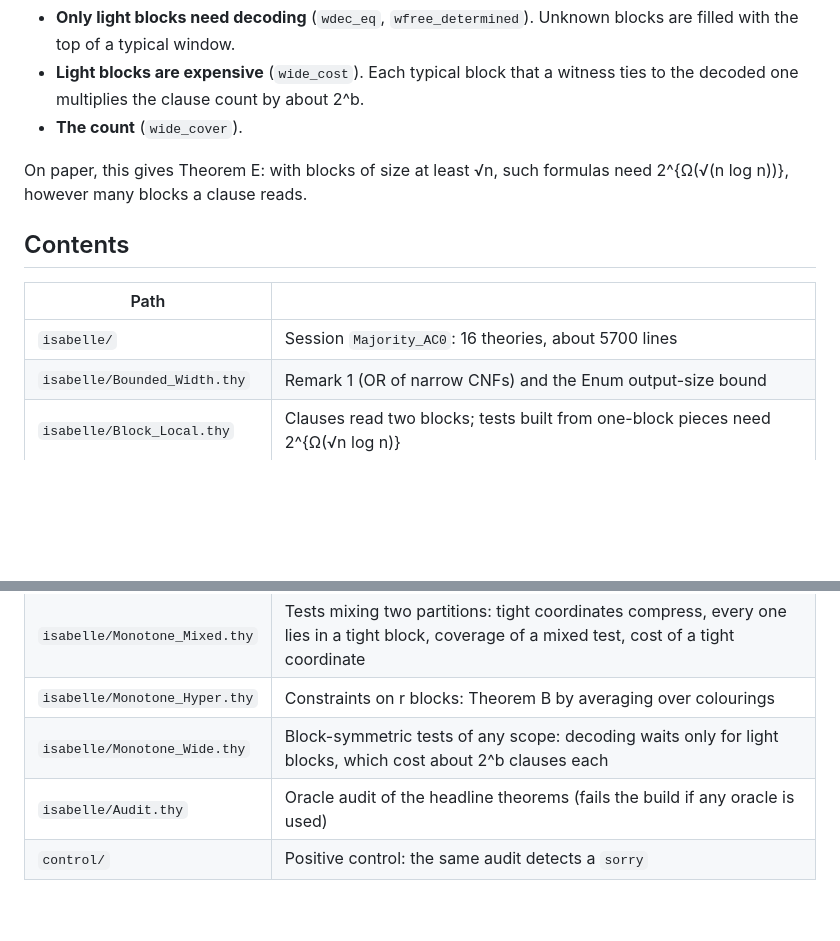
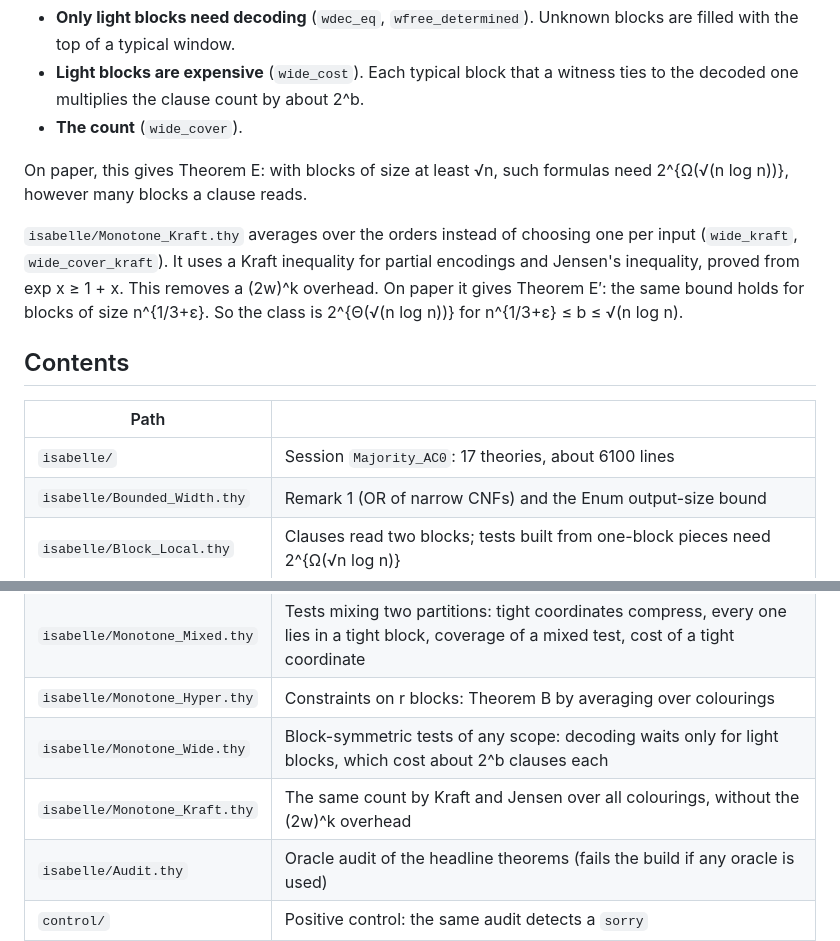
Before and after one commit to ott2/circuitub, a Markdown page: README.md, 2 parts joined by grey strips. GitHub-like rendering; blank space fills up the shorter version.

Commit message:
Extensions: Theorem E', block-symmetric tests of any scope with blocks of size n^(1/3+eps)
Co-Authored-By: Claude Opus 5.5 (1M context) <noreply@anthropic.com>

```diff
--- a/README.md
+++ b/README.md
@@ -91,11 +91,17 @@ may be any block-symmetric monotone CNF:
 On paper, this gives Theorem E: with blocks of size at least √n, such formulas need
 2^{Ω(√(n log n))}, however many blocks a clause reads.
 
+`isabelle/Monotone_Kraft.thy` averages over the orders instead of choosing one per input
+(`wide_kraft`, `wide_cover_kraft`). It uses a Kraft inequality for partial encodings and
+Jensen's inequality, proved from exp x ≥ 1 + x. This removes a (2w)^k overhead. On paper
+it gives Theorem E′: the same bound holds for blocks of size n^{1/3+ε}. So the class is
+2^{Θ(√(n log n))} for n^{1/3+ε} ≤ b ≤ √(n log n).
+
 ## Contents
 
 | Path | |
 |---|---|
-| `isabelle/` | Session `Majority_AC0`: 16 theories, about 5700 lines |
+| `isabelle/` | Session `Majority_AC0`: 17 theories, about 6100 lines |
 | `isabelle/Bounded_Width.thy` | Remark 1 (OR of narrow CNFs) and the Enum output-size bound |
 | `isabelle/Block_Local.thy` | Clauses read two blocks; tests built from one-block pieces need 2^{Ω(√n log n)} |
 | `isabelle/Monotone_Pairs.thy` | Monotone pairwise tests: exchange and determination lemmas, Theorems A and B (counting and weighted), tightness via matching tests |
@@ -103,6 +109,7 @@ On paper, this gives Theorem E: with blocks of size at least √n, such formulas
 | `isabelle/Monotone_Mixed.thy` | Tests mixing two partitions: tight coordinates compress, every one lies in a tight block, coverage of a mixed test, cost of a tight coordinate |
 | `isabelle/Monotone_Hyper.thy` | Constraints on r blocks: Theorem B by averaging over colourings |
 | `isabelle/Monotone_Wide.thy` | Block-symmetric tests of any scope: decoding waits only for light blocks, which cost about 2^b clauses each |
+| `isabelle/Monotone_Kraft.thy` | The same count by Kraft and Jensen over all colourings, without the (2w)^k overhead |
 | `isabelle/Audit.thy` | Oracle audit of the headline theorems (fails the build if any oracle is used) |
 | `control/` | Positive control: the same audit detects a `sorry` |
 | `extensions/` | Beyond the paper: block locality (formalized) and the monotone case (analysis) |
```
Also changed, not shown: extensions/locality-and-monotonicity.md (+66 -13 lines), prompt.md (+23 -8 lines).
